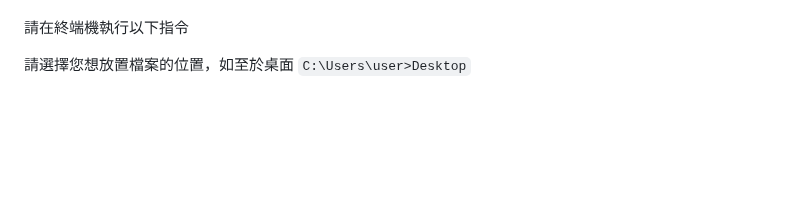
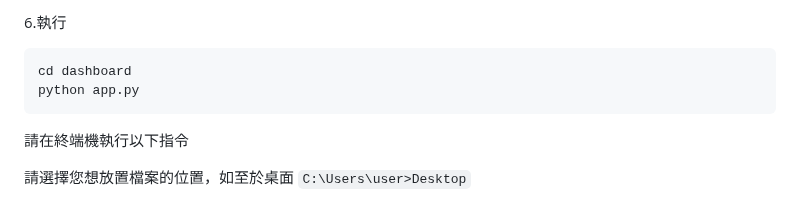
Before and after one commit to chanweiich/threads_moniter, a Markdown page: README.md, the part around one of its changes. Rendered like a GitHub page; blank space fills up the shorter version.

````diff
--- a/README.md
+++ b/README.md
@@ -20,3 +102,8 @@
+6.執行
+```bash
+cd dashboard
+python app.py
+```
 
 請在終端機執行以下指令
 
````
Also changed, not shown: other parts of README.md (+82 -0 lines).
